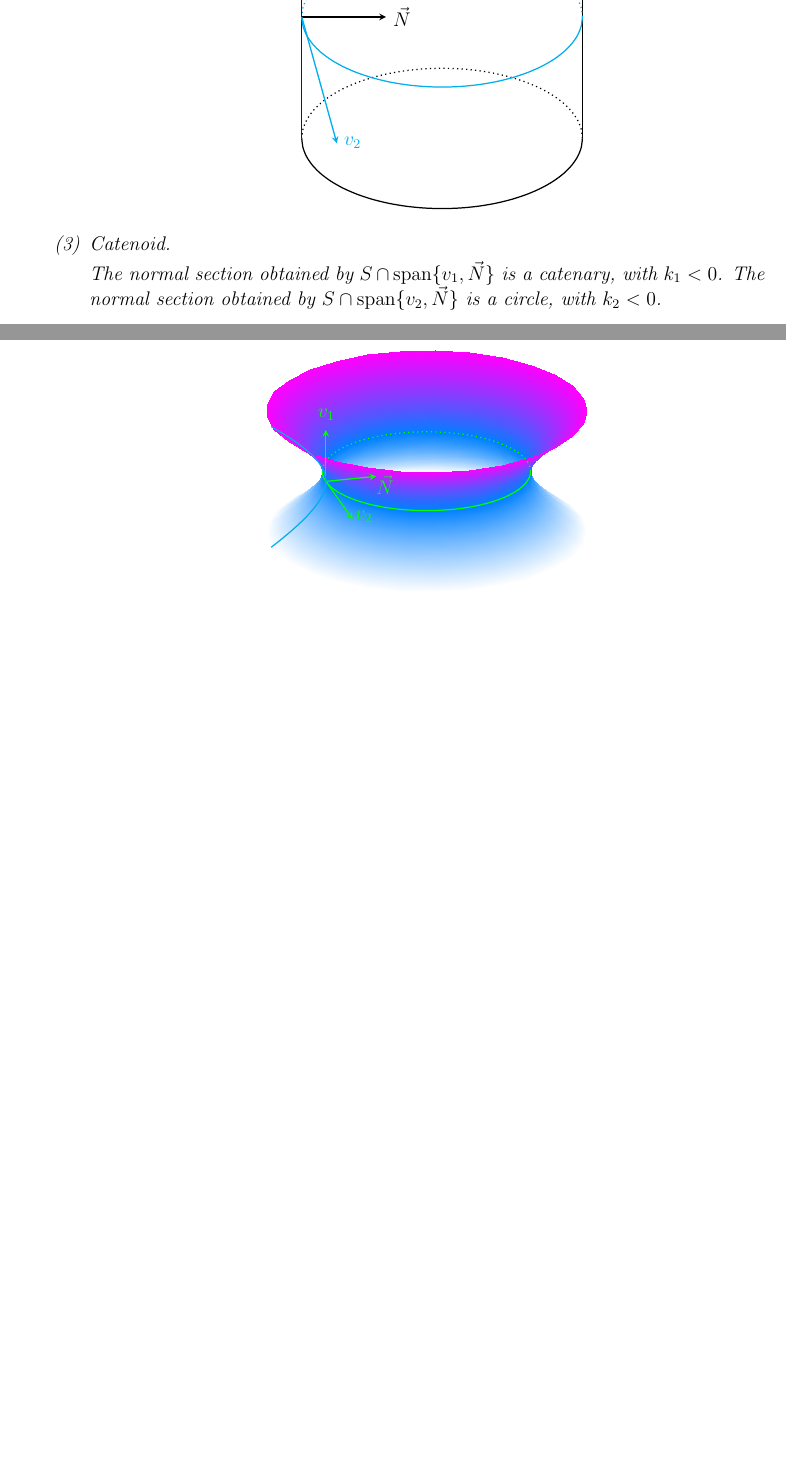
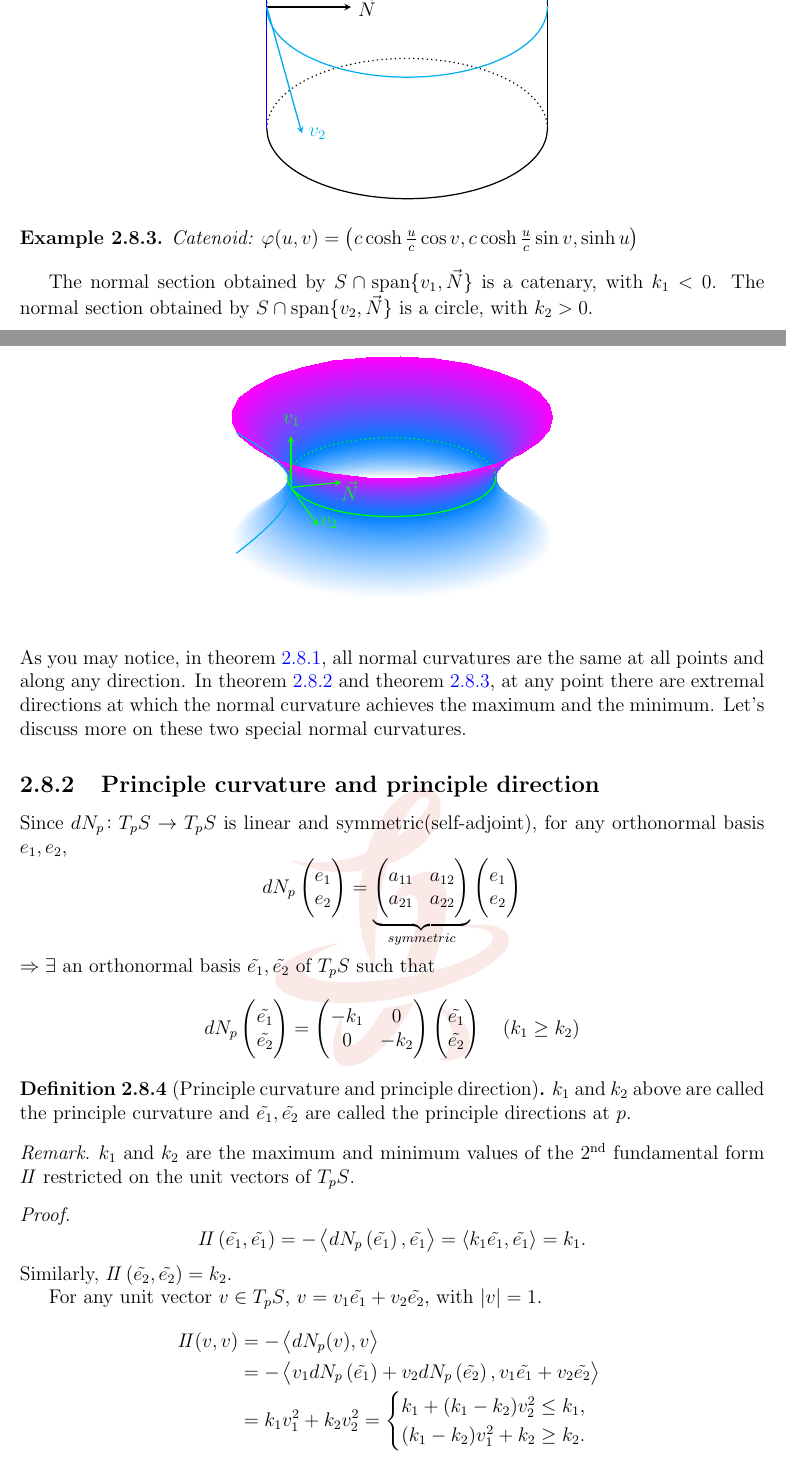
Before and after one commit to PhyX-Meow/Differential-Geometry-Notes-2022-Autumn, a LaTeX thesis (main.tex, which reads src/week7.tex): two parts of pages 66 and 67 of 67 before the commit and two parts of pages 66 and 67 of 68 after it, joined at a grey line, cut so that both start at the same text, the shorter picture padded with empty space. Compiled offline with pdfLaTeX.

Commit message:
enumations of "examples" deleted & week7 complete

```diff
--- a/src/week7.tex
+++ b/src/week7.tex
@@ -1049,11 +1052,15 @@ with \(S\)
             node[right]{\(v_2\)};
             \end{tikzpicture}
         \end{center}
-        \item Catenoid.
+        \begin{example}Catenoid: \(\varphi(u,v)=
+            \left(c\cosh\frac{u}{c}\cos v,
+            c\cosh\frac{u}{c}\sin v,\sinh u\right)\)
+            \label{normal curvature-catenoid}
+        \end{example}
 
         The normal section obtained by \(S\cap \Span\{v_1,\vec{N}\}\)
         is a catenary, with \(k_1<0\). The normal section obtained by
-        \(S\cap \Span\{v_2,\vec{N}\}\) is a circle, with \(k_2<0\).
+        \(S\cap \Span\{v_2,\vec{N}\}\) is a circle, with \(k_2>0\).
         \begin{center}
         \begin{tikzpicture}
             \begin{axis}[xticklabels={,,},%不显示x坐标轴数字
@@ -1111,3 +1118,75 @@ with \(S\)
             \end{axis}
         \end{tikzpicture}
         \end{center}
+    As you may notice, in \cref{normal curvature-sphere}, all
+    normal curvatures are the same at all points and along any
+    direction. In \cref{normal curvature-cylinder} and
+    \cref{normal curvature-catenoid}, at any point there are extremal
+    directions at which the normal curvature achieves
+    the maximum and the minimum. Let's discuss more on these two special
+    normal curvatures.
+\subsection{Principle curvature and principle direction}
+Since \(d N_p\colon T_p S\to T_p S\) is linear and
+symmetric(self-adjoint), for any orthonormal basis {\(e_1,e_2\)},
+\[
+        d N_p\begin{pmatrix}
+            e_1\\
+            e_2
+        \end{pmatrix}
+        =\underbrace{\begin{pmatrix}
+            a_{11}&a_{12}\\
+            a_{21}&a_{22}
+        \end{pmatrix}}_{symmetric}
+        \begin{pmatrix}
+            e_1\\
+            e_2
+        \end{pmatrix}
+\]
+\(\Rightarrow \exists\) an orthonormal basis {\(\tilde{e_1}
+,\tilde{e_2}\)} of \(T_p S\) such that
+\[
+        d N_p \begin{pmatrix}
+            \tilde{e_1}\\
+            \tilde{e_2}
+        \end{pmatrix}
+        =\begin{pmatrix}
+            -k_1& 0\\
+            0&-k_2
+        \end{pmatrix}\begin{pmatrix}
+            \tilde{e_1}\\
+            \tilde{e_2}
+        \end{pmatrix}
+        \quad (k_1\ge k_2)
+\]
+\begin{definition}[Principle curvature and principle direction]
+    \(k_1\) and \(k_2\) above are called the principle curvature
+    and \(\tilde{e_1},\tilde{e_2}\) are called the principle
+    directions at \(p\).
+\end{definition}
+\begin{remark}
+    \(k_1\) and \(k_2\) are the maximum and minimum values of
+    the \engordnumber{2} fundamental form \(\II\) restricted on
+    the unit vectors of \(T_p S\).
+\end{remark}
+\begin{proof}
+    \[
+    \II\left(\tilde{e_1},\tilde{e_1}\right)=-\left\langle
+        d N_p\left(\tilde{e_1}\right),\tilde{e_1}\right\rangle
+        =\left\langle k_1 \tilde{e_1},\tilde{e_1}\right\rangle
+        =k_1.
+    \]
+    Similarly, \(\II\left(\tilde{e_2},\tilde{e_2}\right)=k_2\).
+
+    For any unit vector \(v\in T_p S\), \(v=
+    v_1\tilde{e_1}+v_2\tilde{e_2}\), with \(|v|=1\).
+    \begin{align*}
+        \II(v,v)&=-\left\langle dN_p(v),v\right\rangle\\
+        &=-\left\langle v_1 d N_p\left(\tilde{e_1}\right)
+        +v_2dN_p\left(\tilde{e_2}\right),v_1\tilde{e_1}+v_2
+        \tilde{e_2}\right\rangle\\
+        &=k_1 v_1^2 +k_2 v_2^2=
+        \begin{cases}
+            k_1+(k_1-k_2)v_2^2\le k_1,\\
+            (k_1-k_2)v_1^2+k_2\ge k_2.
+        \end{cases}
+    \end{align*}
@@ -1116,0 +1203 @@ with \(S\)
+\end{proof}
```
Also changed, not shown: src/preface.tex (+1 -1 lines), src/week4.tex (+6 -6 lines), src/week6.tex (+2 -2 lines), src/week7.tex (34 more changed lines).
